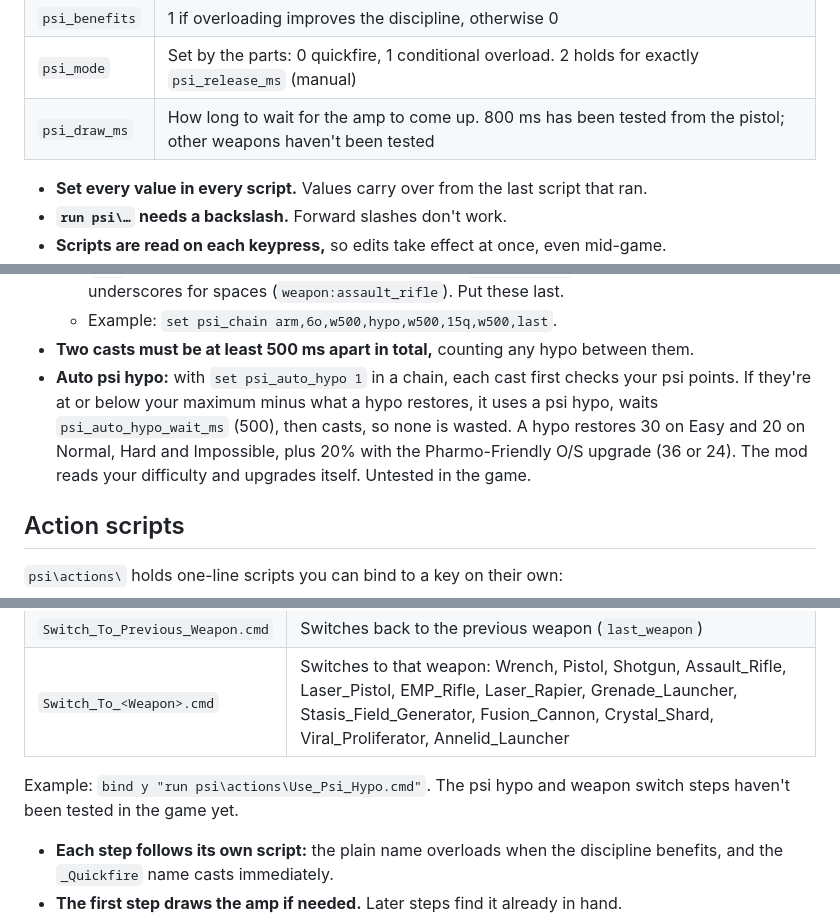
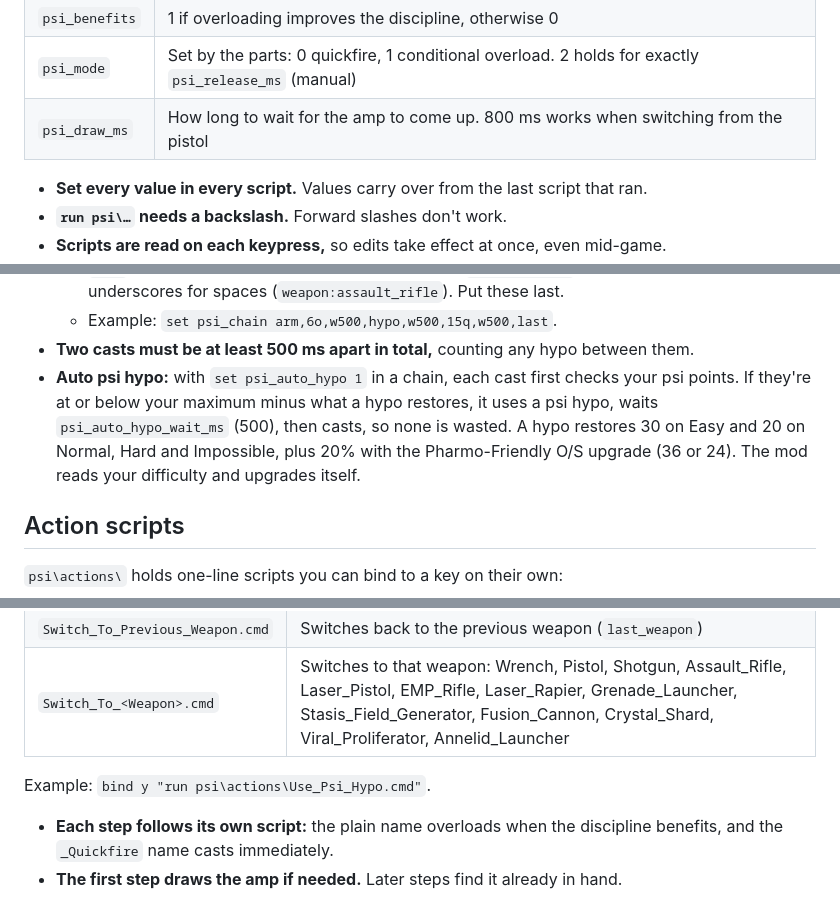
Before and after one commit to feygon/SS2PsiAutocast, a Markdown page: README.md, 3 parts joined by grey strips. Rendered like a GitHub page.

Commit message:
Docs: drop 'untested' remarks for features about to be tested
Platform notes (Steam/GOG, multiplayer) kept.

Co-Authored-By: Claude Opus 5.5 (1M context) <noreply@anthropic.com>

```diff
--- a/README.md
+++ b/README.md
@@ -116,7 +116,7 @@ run psi\lib\draw_cast.cmd
 | `psi_slot` | Quick slot (6–12) to use when `psi_power` is 0. Fill it in game with Shift+F6 to F12 while hovering over the power |
 | `psi_benefits` | 1 if overloading improves the discipline, otherwise 0 |
 | `psi_mode` | Set by the parts: 0 quickfire, 1 conditional overload. 2 holds for exactly `psi_release_ms` (manual) |
-| `psi_draw_ms` | How long to wait for the amp to come up. 800 ms has been tested from the pistol; other weapons haven't been tested |
+| `psi_draw_ms` | How long to wait for the amp to come up. 800 ms works when switching from the pistol |
 
 - **Set every value in every script.** Values carry over from the last script that ran.
 - **`run psi\…` needs a backslash.** Forward slashes don't work.
@@ -147,7 +147,7 @@ Bind it like any other script: `bind v "run psi\chains\Chain_Example.cmd"`.
   - `last` switches back to the previous weapon, and `weapon:<name>` switches to a weapon, with underscores for spaces (`weapon:assault_rifle`). Put these last.
   - Example: `set psi_chain arm,6o,w500,hypo,w500,15q,w500,last`.
 - **Two casts must be at least 500 ms apart in total,** counting any hypo between them.
-- **Auto psi hypo:** with `set psi_auto_hypo 1` in a chain, each cast first checks your psi points. If they're at or below your maximum minus what a hypo restores, it uses a psi hypo, waits `psi_auto_hypo_wait_ms` (500), then casts, so none is wasted. A hypo restores 30 on Easy and 20 on Normal, Hard and Impossible, plus 20% with the Pharmo-Friendly O/S upgrade (36 or 24). The mod reads your difficulty and upgrades itself. Untested in the game.
+- **Auto psi hypo:** with `set psi_auto_hypo 1` in a chain, each cast first checks your psi points. If they're at or below your maximum minus what a hypo restores, it uses a psi hypo, waits `psi_auto_hypo_wait_ms` (500), then casts, so none is wasted. A hypo restores 30 on Easy and 20 on Normal, Hard and Impossible, plus 20% with the Pharmo-Friendly O/S upgrade (36 or 24). The mod reads your difficulty and upgrades itself.
 
 ## Action scripts
 
@@ -159,7 +159,7 @@ Bind it like any other script: `bind v "run psi\chains\Chain_Example.cmd"`.
 | `Switch_To_Previous_Weapon.cmd` | Switches back to the previous weapon (`last_weapon`) |
 | `Switch_To_<Weapon>.cmd` | Switches to that weapon: Wrench, Pistol, Shotgun, Assault_Rifle, Laser_Pistol, EMP_Rifle, Laser_Rapier, Grenade_Launcher, Stasis_Field_Generator, Fusion_Cannon, Crystal_Shard, Viral_Proliferator, Annelid_Launcher |
 
-Example: `bind y "run psi\actions\Use_Psi_Hypo.cmd"`. The psi hypo and weapon switch steps haven't been tested in the game yet.
+Example: `bind y "run psi\actions\Use_Psi_Hypo.cmd"`.
 - **Each step follows its own script:** the plain name overloads when the discipline benefits, and the `_Quickfire` name casts immediately.
 - **The first step draws the amp if needed.** Later steps find it already in hand.
 - **`psi_chain_gap_ms`** is the pause after each cast releases, before the next one starts. 500 ms matches the psi amp's refire limit (its `Shot Interval` in the game data). Lower values can swallow the next cast.
```
Also changed, not shown: MACROS_FOR_CLAUDE.md (+1 -2 lines).
